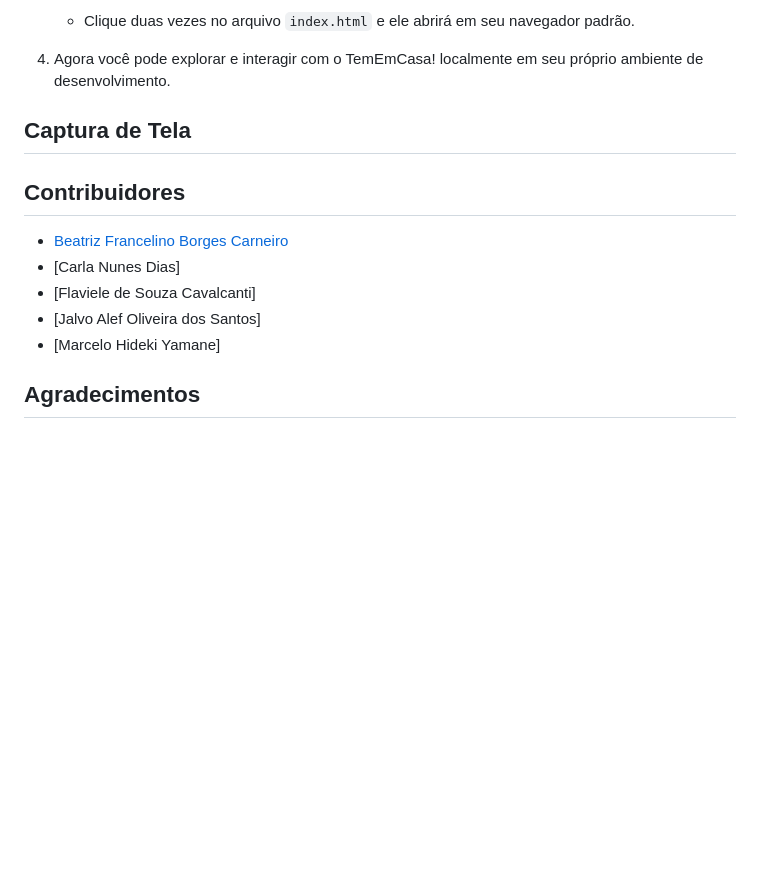
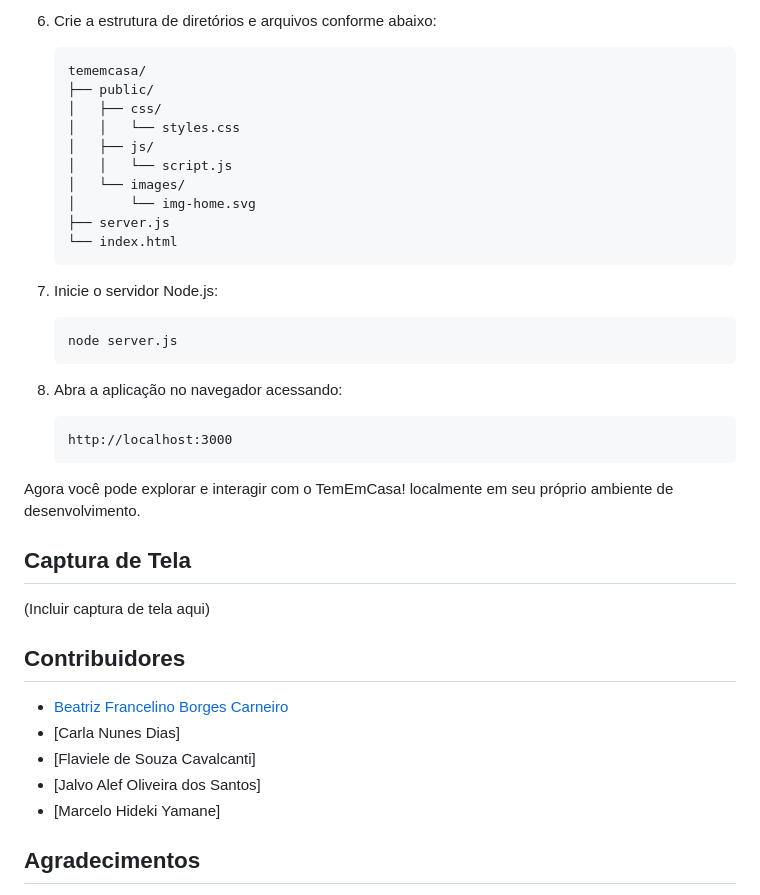
Before and after one commit to ibtriz/ProjetoIntegradorI, a Markdown page: README.md, the part around the change printed below. GitHub-like rendering; blank space fills up the shorter version.

````diff
--- a/README.md
+++ b/README.md
@@ -60,11 +65,33 @@ git clone https://github.com/ibtriz/ProjetoIntegradorI.git
 
-   - Clique duas vezes no arquivo `index.html` e ele abrirá em seu navegador padrão.
+6. Crie a estrutura de diretórios e arquivos conforme abaixo:
+    ```
+    tememcasa/
+    ├── public/
+    │   ├── css/
+    │   │   └── styles.css
+    │   ├── js/
+    │   │   └── script.js
+    │   └── images/
+    │       └── img-home.svg
+    ├── server.js
+    └── index.html
+    ```
 
-4. Agora você pode explorar e interagir com o TemEmCasa! localmente em seu próprio ambiente de desenvolvimento.
+7. Inicie o servidor Node.js:
+    ```bash
+    node server.js
+    ```
+
+8. Abra a aplicação no navegador acessando:
+    ```
+    http://localhost:3000
+    ```
+
+Agora você pode explorar e interagir com o TemEmCasa! localmente em seu próprio ambiente de desenvolvimento.
 
 ## Captura de Tela
 
-
+(Incluir captura de tela aqui)
 
 ## Contribuidores
 
@@ -73,8 +100,6 @@ git clone https://github.com/ibtriz/ProjetoIntegradorI.git
 - [Flaviele de Souza Cavalcanti]
 - [Jalvo Alef Oliveira dos Santos]
 - [Marcelo Hideki Yamane]
-
-
 
 ## Agradecimentos
 
````
Also changed, not shown: other parts of README.md (+26 -21 lines).
